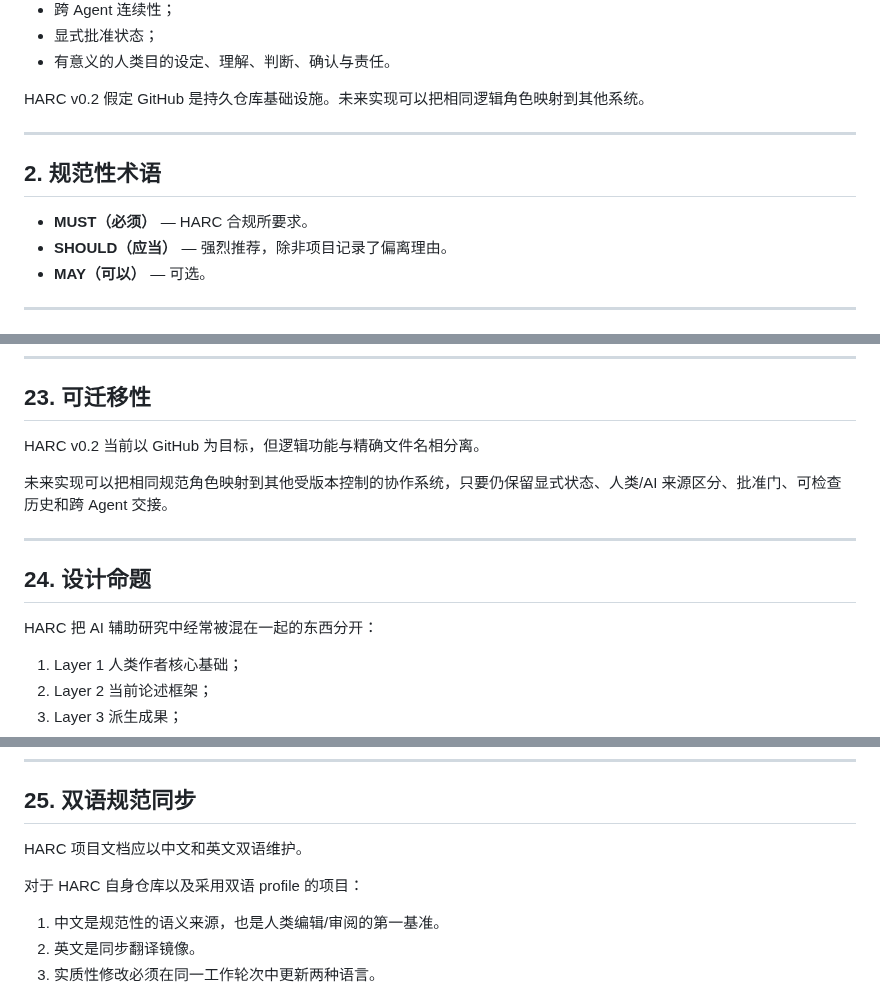
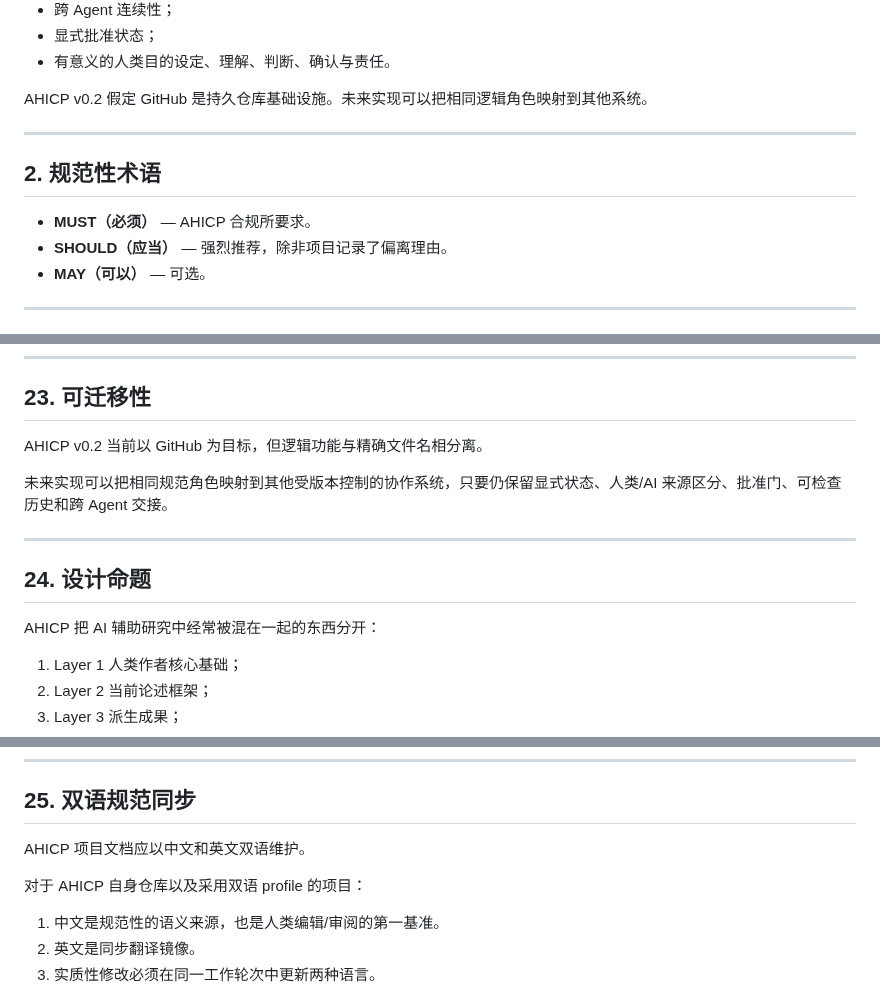
Before and after one commit to ChongLiuPhil/AI-Assisted-Human-Inquiry-and-Creation-Protocol, a Markdown page: protocol/SPECIFICATION.zh-CN.md, 3 parts joined by grey strips. Drawn GitHub-style.

```diff
--- a/protocol/SPECIFICATION.zh-CN.md
+++ b/protocol/SPECIFICATION.zh-CN.md
@@ -27,13 +27,13 @@ HARC 定义一种持久、可审计的协作架构，用于人类思想方向与
 - 显式批准状态；
 - 有意义的人类目的设定、理解、判断、确认与责任。
 
-HARC v0.2 假定 GitHub 是持久仓库基础设施。未来实现可以把相同逻辑角色映射到其他系统。
+AHICP v0.2 假定 GitHub 是持久仓库基础设施。未来实现可以把相同逻辑角色映射到其他系统。
 
 ---
 
 ## 2. 规范性术语
 
-- **MUST（必须）** — HARC 合规所要求。
+- **MUST（必须）** — AHICP 合规所要求。
 - **SHOULD（应当）** — 强烈推荐，除非项目记录了偏离理由。
 - **MAY（可以）** — 可选。
 
@@ -618,7 +618,7 @@ docs/framework-status.zh-CN.md
 
 ## 23. 可迁移性
 
-HARC v0.2 当前以 GitHub 为目标，但逻辑功能与精确文件名相分离。
+AHICP v0.2 当前以 GitHub 为目标，但逻辑功能与精确文件名相分离。
 
 未来实现可以把相同规范角色映射到其他受版本控制的协作系统，只要仍保留显式状态、人类/AI 来源区分、批准门、可检查历史和跨 Agent 交接。
 
@@ -626,7 +626,7 @@ HARC v0.2 当前以 GitHub 为目标，但逻辑功能与精确文件名相分
 
 ## 24. 设计命题
 
-HARC 把 AI 辅助研究中经常被混在一起的东西分开：
+AHICP 把 AI 辅助研究中经常被混在一起的东西分开：
 
 1. Layer 1 人类作者核心基础；
 2. Layer 2 当前论述框架；
@@ -643,9 +643,9 @@ HARC 把 AI 辅助研究中经常被混在一起的东西分开：
 
 ## 25. 双语规范同步
 
-HARC 项目文档应以中文和英文双语维护。
+AHICP 项目文档应以中文和英文双语维护。
 
-对于 HARC 自身仓库以及采用双语 profile 的项目：
+对于 AHICP 自身仓库以及采用双语 profile 的项目：
 
 1. 中文是规范性的语义来源，也是人类编辑/审阅的第一基准。
 2. 英文是同步翻译镜像。
```
Also changed, not shown: other parts of protocol/SPECIFICATION.zh-CN.md (+16 -16 lines).
